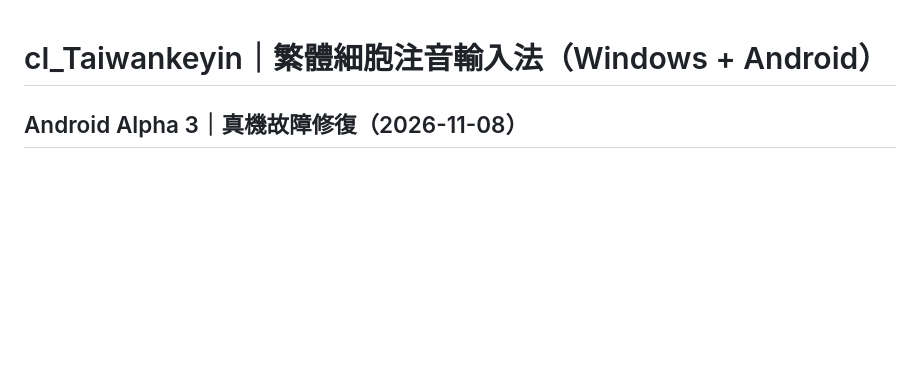
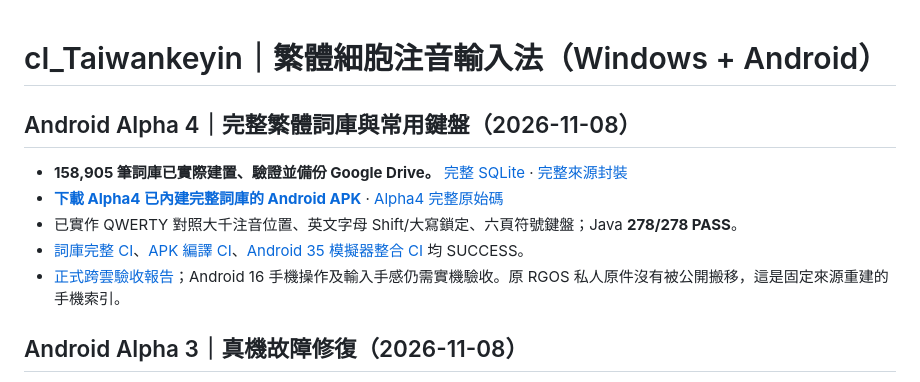
Before and after one commit to SunTung/Public-Showcase, a Markdown page: 公開展示/cl_Taiwankeyin/README.md, the part around the change. GitHub-like rendering; blank space fills up the shorter version.

Commit message:
docs(keyin): index full Alpha4 Android APK, dictionary and Google Drive archive

```diff
--- a/公開展示/cl_Taiwankeyin/README.md
+++ b/公開展示/cl_Taiwankeyin/README.md
@@ -1,4 +1,13 @@
 # cl_Taiwankeyin｜繁體細胞注音輸入法（Windows + Android）
+
+## Android Alpha 4｜完整繁體詞庫與常用鍵盤（2026-11-08）
+
+- **158,905 筆詞庫已實際建置、驗證並備份 Google Drive。** [完整 SQLite](https://drive.google.com/file/d/198fo-6dOLGtgQl_mx7A0aF1ALG0gyceq/view) · [完整來源封裝](https://drive.google.com/file/d/1RQN5FA_xYxNjy-lOlQ1XVJMuqwaWKJ8T/view)
+- **[下載 Alpha4 已內建完整詞庫的 Android APK](https://drive.google.com/file/d/1C6ITw5BGfuQ5-9utmLdYNtrd_PBMgVls/view)** · [Alpha4 完整原始碼](https://drive.google.com/file/d/18gQoJklSJmJmNtwyDkZIgCHrF280i9nr/view)
+- 已實作 QWERTY 對照大千注音位置、英文字母 Shift/大寫鎖定、六頁符號鍵盤；Java **278/278 PASS**。
+- [詞庫完整 CI](https://github.com/SunTung/Public-Showcase/actions/runs/42485724924)、[APK 編譯 CI](https://github.com/SunTung/Public-Showcase/actions/runs/42486104911)、[Android 35 模擬器整合 CI](https://github.com/SunTung/Public-Showcase/actions/runs/42486104841) 均 SUCCESS。
+- [正式跨雲驗收報告](ANDROID_ALPHA4_FULL_LEXICON_RELEASE_20261108.md)；Android 16 手機操作及輸入手感仍需實機驗收。原 RGOS 私人原件沒有被公開搬移，這是固定來源重建的手機索引。
+
 
 ## Android Alpha 3｜真機故障修復（2026-11-08）
 
```
